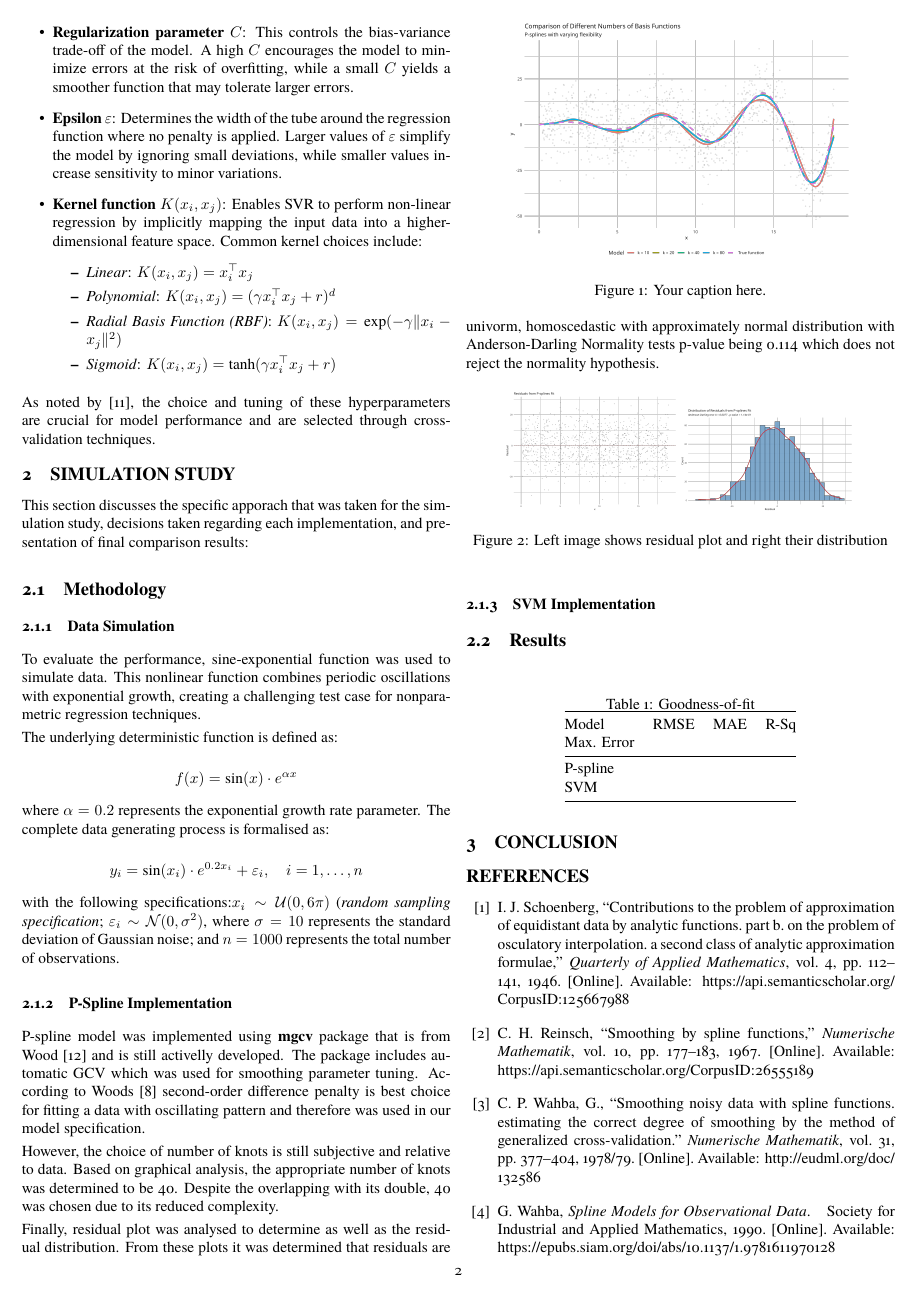
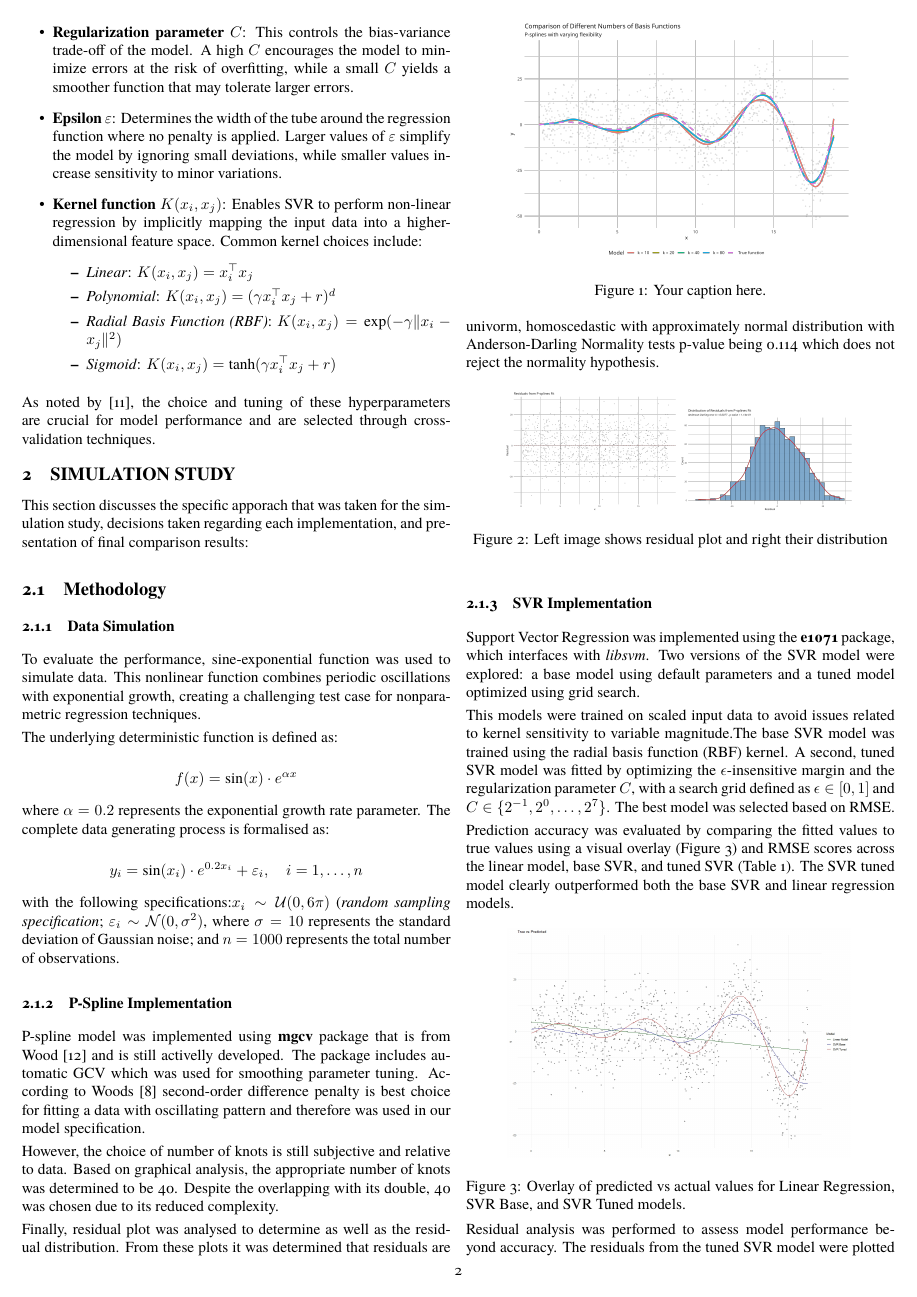
Before and after one commit to flopidopi23/Advanced_Regression_proyect, a LaTeX document (writing_space/final.tex): page 2 of 3. Compiled offline with XeLaTeX.

Commit message:
writting

```diff
--- a/writing_space/final.tex
+++ b/writing_space/final.tex
@@ -287,4 +287,14 @@ which does not reject the normality hypothesis.
 \end{figure}
 
 
-\subsubsection{SVM Implementation}
+\subsubsection{SVR Implementation}
+Support Vector Regression was implemented using the \textbf{e1071} package, which interfaces with \textit{libsvm}. Two versions of the SVR model were explored: a base model using default parameters and a tuned model optimized using grid search.
+
+This models were trained on scaled input data to avoid issues related to kernel sensitivity to variable magnitude.The base SVR model was trained using the radial basis function (RBF) kernel. A second, tuned SVR model was fitted by optimizing the $\epsilon$-insensitive margin and the regularization parameter $C$, with a search grid defined as $\epsilon \in [0, 1]$ and $C \in \{2^{-1}, 2^0, \dots, 2^7\}$. The best model was selected based on RMSE.
+
+Prediction accuracy was evaluated by comparing the fitted values to true values using a visual overlay (Figure~\ref{fig:svr_overlay}) and RMSE scores across the linear model, base SVR, and tuned SVR (Table~\ref{tab:svr_rmse}). The SVR tuned model clearly outperformed both the base SVR and linear regression models.
+
+\begin{figure}[htbp]
+    \centering
+    \includegraphics[width=0.8\columnwidth]{plot_pred_vs_true_svm_p5.jpg}
+    \caption{Overlay of predicted vs actual values for Linear Regression, SVR Base, and SVR Tuned models.}
@@ -290,0 +317,4 @@ which does not reject the normality hypothesis.
+    \label{tab:svr_rmse}
+\end{table}
+
+Residual analysis was performed to assess model performance beyond accuracy. The residuals from the tuned SVR model were plotted against fitted values and examined through histogram and density analysis (Figure~\ref{fig:svr_residuals}). The residuals appeared randomly scattered around zero and approximately normally distributed, supported by the Anderson-Darling test with a p-value of \texttt{[insert value]}, indicating no strong evidence against normality.
```
Also changed, not shown: writing_space/plot_pred_vs_true_svm_p5.jpg (added), writing_space/plot_residuals_hist_svr.jpg (added), writing_space/plot_residuals_svr.jpg (added), writing_space/final.tex (25 more changed lines).
